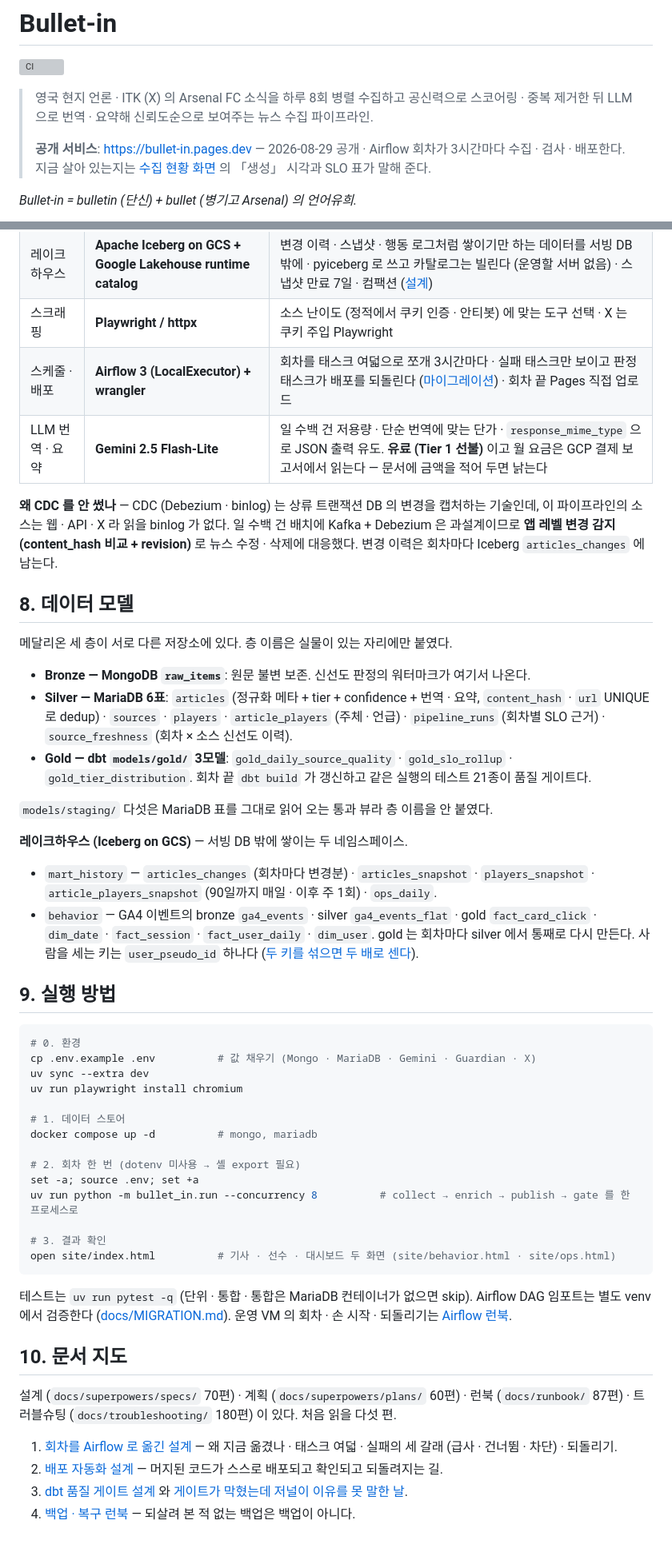
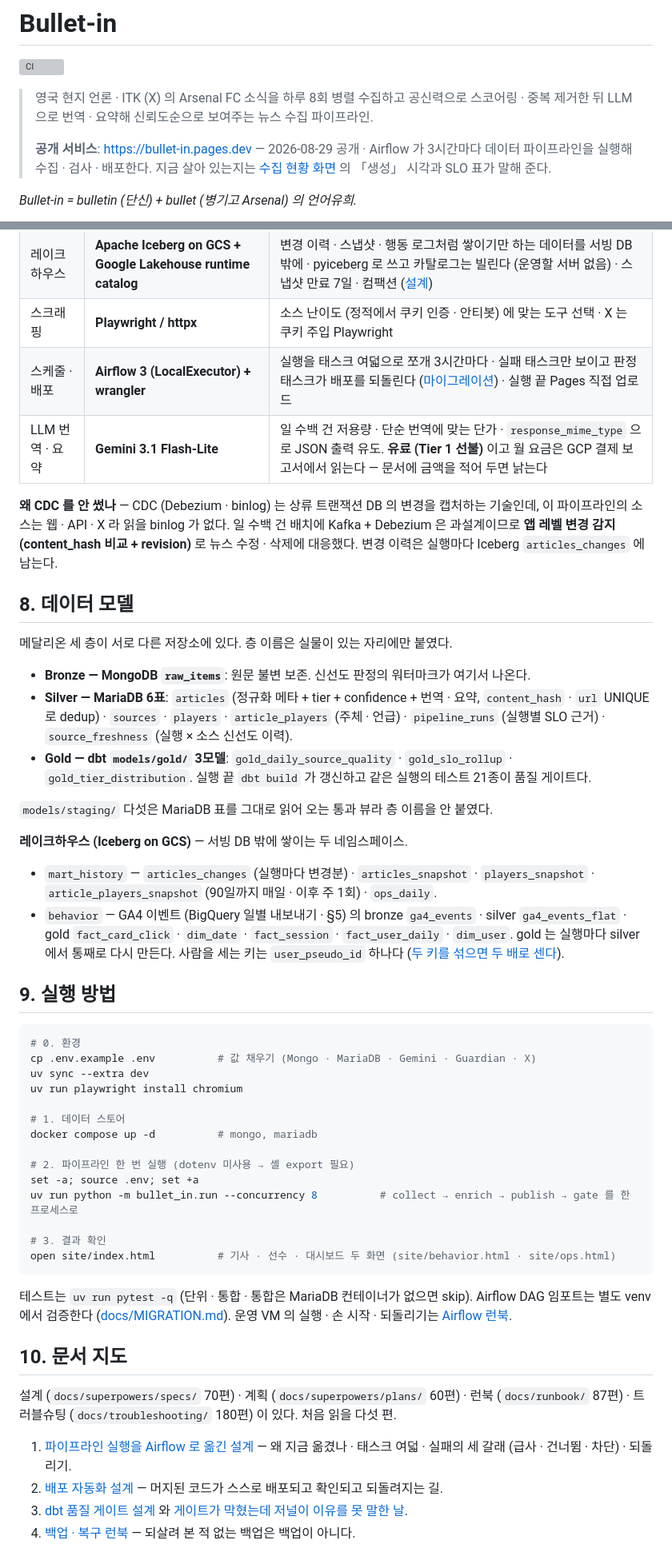
Before and after one commit to benidjor/bullet-in, a Markdown page: README.md, 2 parts joined by grey strips. Shown at 80% size. GitHub-like rendering; grey boxes are pictures that could not be loaded.

````diff
--- a/README.md
+++ b/README.md
@@ -4,7 +4,7 @@
 
 > 영국 현지 언론 · ITK (X) 의 Arsenal FC 소식을 하루 8회 병렬 수집하고 공신력으로 스코어링 · 중복 제거한 뒤 LLM 으로 번역 · 요약해 신뢰도순으로 보여주는 뉴스 수집 파이프라인.
 >
-> **공개 서비스**: https://bullet-in.pages.dev — 2026-08-29 공개 · Airflow 회차가 3시간마다 수집 · 검사 · 배포한다. 지금 살아 있는지는 [수집 현황 화면](https://bullet-in.pages.dev/ops.html) 의 「생성」 시각과 SLO 표가 말해 준다.
+> **공개 서비스**: https://bullet-in.pages.dev — 2026-08-29 공개 · Airflow 가 3시간마다 데이터 파이프라인을 실행해 수집 · 검사 · 배포한다. 지금 살아 있는지는 [수집 현황 화면](https://bullet-in.pages.dev/ops.html) 의 「생성」 시각과 SLO 표가 말해 준다.
 
 *Bullet-in = bulletin (단신) + bullet (병기고 Arsenal) 의 언어유희.*
 
@@ -131,25 +153,25 @@ systemd 는 회차 밖의 부수 작업만 맡는다 — 선수 워치리스트
 | 품질 · 분석 | **dbt + DuckDB** | dbt test 가 「이상 점검」 과 정면 일치 · DuckDB 가 MariaDB 를 attach 해 별도 인프라 없이 |
 | 레이크하우스 | **Apache Iceberg on GCS + Google Lakehouse runtime catalog** | 변경 이력 · 스냅샷 · 행동 로그처럼 쌓이기만 하는 데이터를 서빙 DB 밖에 · pyiceberg 로 쓰고 카탈로그는 빌린다 (운영할 서버 없음) · 스냅샷 만료 7일 · 컴팩션 ([설계](docs/superpowers/specs/2026-09-02-history-lakehouse-design.md)) |
 | 스크래핑 | **Playwright / httpx** | 소스 난이도 (정적에서 쿠키 인증 · 안티봇) 에 맞는 도구 선택 · X 는 쿠키 주입 Playwright |
-| 스케줄 · 배포 | **Airflow 3 (LocalExecutor) + wrangler** | 회차를 태스크 여덟으로 쪼개 3시간마다 · 실패 태스크만 보이고 판정 태스크가 배포를 되돌린다 ([마이그레이션](docs/superpowers/specs/2026-09-04-airflow-migration-design.md)) · 회차 끝 Pages 직접 업로드 |
-| LLM 번역 · 요약 | **Gemini 2.5 Flash-Lite** | 일 수백 건 저용량 · 단순 번역에 맞는 단가 · `response_mime_type` 으로 JSON 출력 유도. **유료 (Tier 1 선불)** 이고 월 요금은 GCP 결제 보고서에서 읽는다 — 문서에 금액을 적어 두면 낡는다 |
+| 스케줄 · 배포 | **Airflow 3 (LocalExecutor) + wrangler** | 실행을 태스크 여덟으로 쪼개 3시간마다 · 실패 태스크만 보이고 판정 태스크가 배포를 되돌린다 ([마이그레이션](docs/superpowers/specs/2026-09-04-airflow-migration-design.md)) · 실행 끝 Pages 직접 업로드 |
+| LLM 번역 · 요약 | **Gemini 3.1 Flash-Lite** | 일 수백 건 저용량 · 단순 번역에 맞는 단가 · `response_mime_type` 으로 JSON 출력 유도. **유료 (Tier 1 선불)** 이고 월 요금은 GCP 결제 보고서에서 읽는다 — 문서에 금액을 적어 두면 낡는다 |
 
-**왜 CDC 를 안 썼나** — CDC (Debezium · binlog) 는 상류 트랜잭션 DB 의 변경을 캡처하는 기술인데, 이 파이프라인의 소스는 웹 · API · X 라 읽을 binlog 가 없다. 일 수백 건 배치에 Kafka + Debezium 은 과설계이므로 **앱 레벨 변경 감지 (content_hash 비교 + revision)** 로 뉴스 수정 · 삭제에 대응했다. 변경 이력은 회차마다 Iceberg `articles_changes` 에 남는다.
+**왜 CDC 를 안 썼나** — CDC (Debezium · binlog) 는 상류 트랜잭션 DB 의 변경을 캡처하는 기술인데, 이 파이프라인의 소스는 웹 · API · X 라 읽을 binlog 가 없다. 일 수백 건 배치에 Kafka + Debezium 은 과설계이므로 **앱 레벨 변경 감지 (content_hash 비교 + revision)** 로 뉴스 수정 · 삭제에 대응했다. 변경 이력은 실행마다 Iceberg `articles_changes` 에 남는다.
 
 ## 8. 데이터 모델
 
 메달리온 세 층이 서로 다른 저장소에 있다. 층 이름은 실물이 있는 자리에만 붙였다.
 
 - **Bronze — MongoDB `raw_items`**: 원문 불변 보존. 신선도 판정의 워터마크가 여기서 나온다.
-- **Silver — MariaDB 6표**: `articles` (정규화 메타 + tier + confidence + 번역 · 요약, `content_hash` · `url` UNIQUE 로 dedup) · `sources` · `players` · `article_players` (주체 · 언급) · `pipeline_runs` (회차별 SLO 근거) · `source_freshness` (회차 × 소스 신선도 이력).
-- **Gold — dbt `models/gold/` 3모델**: `gold_daily_source_quality` · `gold_slo_rollup` · `gold_tier_distribution`. 회차 끝 `dbt build` 가 갱신하고 같은 실행의 테스트 21종이 품질 게이트다.
+- **Silver — MariaDB 6표**: `articles` (정규화 메타 + tier + confidence + 번역 · 요약, `content_hash` · `url` UNIQUE 로 dedup) · `sources` · `players` · `article_players` (주체 · 언급) · `pipeline_runs` (실행별 SLO 근거) · `source_freshness` (실행 × 소스 신선도 이력).
+- **Gold — dbt `models/gold/` 3모델**: `gold_daily_source_quality` · `gold_slo_rollup` · `gold_tier_distribution`. 실행 끝 `dbt build` 가 갱신하고 같은 실행의 테스트 21종이 품질 게이트다.
 
 `models/staging/` 다섯은 MariaDB 표를 그대로 읽어 오는 통과 뷰라 층 이름을 안 붙였다.
 
 **레이크하우스 (Iceberg on GCS)** — 서빙 DB 밖에 쌓이는 두 네임스페이스.
 
-- `mart_history` — `articles_changes` (회차마다 변경분) · `articles_snapshot` · `players_snapshot` · `article_players_snapshot` (90일까지 매일 · 이후 주 1회) · `ops_daily`.
-- `behavior` — GA4 이벤트의 bronze `ga4_events` · silver `ga4_events_flat` · gold `fact_card_click` · `dim_date` · `fact_session` · `fact_user_daily` · `dim_user`. gold 는 회차마다 silver 에서 통째로 다시 만든다. 사람을 세는 키는 `user_pseudo_id` 하나다 ([두 키를 섞으면 두 배로 센다](docs/troubleshooting/2026-09-04-two-keys-double-the-visitor-count.md)).
+- `mart_history` — `articles_changes` (실행마다 변경분) · `articles_snapshot` · `players_snapshot` · `article_players_snapshot` (90일까지 매일 · 이후 주 1회) · `ops_daily`.
+- `behavior` — GA4 이벤트 (BigQuery 일별 내보내기 · §5) 의 bronze `ga4_events` · silver `ga4_events_flat` · gold `fact_card_click` · `dim_date` · `fact_session` · `fact_user_daily` · `dim_user`. gold 는 실행마다 silver 에서 통째로 다시 만든다. 사람을 세는 키는 `user_pseudo_id` 하나다 ([두 키를 섞으면 두 배로 센다](docs/troubleshooting/2026-09-04-two-keys-double-the-visitor-count.md)).
 
 ## 9. 실행 방법
 
@@ -162,7 +184,7 @@ uv run playwright install chromium
 # 1. 데이터 스토어
 docker compose up -d          # mongo, mariadb
 
-# 2. 회차 한 번 (dotenv 미사용 → 셸 export 필요)
+# 2. 파이프라인 한 번 실행 (dotenv 미사용 → 셸 export 필요)
 set -a; source .env; set +a
 uv run python -m bullet_in.run --concurrency 8          # collect → enrich → publish → gate 를 한 프로세스로
 
@@ -170,13 +192,13 @@ uv run python -m bullet_in.run --concurrency 8          # collect → enrich →
 open site/index.html          # 기사 · 선수 · 대시보드 두 화면 (site/behavior.html · site/ops.html)
 ```
 
-테스트는 `uv run pytest -q` (단위 · 통합 · 통합은 MariaDB 컨테이너가 없으면 skip). Airflow DAG 임포트는 별도 venv 에서 검증한다 ([docs/MIGRATION.md](docs/MIGRATION.md)). 운영 VM 의 회차 · 손 시작 · 되돌리기는 [Airflow 런북](docs/runbook/2026-09-04-running-the-cycle-under-airflow.md).
+테스트는 `uv run pytest -q` (단위 · 통합 · 통합은 MariaDB 컨테이너가 없으면 skip). Airflow DAG 임포트는 별도 venv 에서 검증한다 ([docs/MIGRATION.md](docs/MIGRATION.md)). 운영 VM 의 실행 · 손 시작 · 되돌리기는 [Airflow 런북](docs/runbook/2026-09-04-running-the-cycle-under-airflow.md).
 
 ## 10. 문서 지도
 
 설계 (`docs/superpowers/specs/` 70편) · 계획 (`docs/superpowers/plans/` 60편) · 런북 (`docs/runbook/` 87편) · 트러블슈팅 (`docs/troubleshooting/` 180편) 이 있다. 처음 읽을 다섯 편.
 
-1. [회차를 Airflow 로 옮긴 설계](docs/superpowers/specs/2026-09-04-airflow-migration-design.md) — 왜 지금 옮겼나 · 태스크 여덟 · 실패의 세 갈래 (급사 · 건너뜀 · 차단) · 되돌리기.
+1. [파이프라인 실행을 Airflow 로 옮긴 설계](docs/superpowers/specs/2026-09-04-airflow-migration-design.md) — 왜 지금 옮겼나 · 태스크 여덟 · 실패의 세 갈래 (급사 · 건너뜀 · 차단) · 되돌리기.
 2. [배포 자동화 설계](docs/superpowers/specs/2026-09-03-deploy-automation-design.md) — 머지된 코드가 스스로 배포되고 확인되고 되돌려지는 길.
 3. [dbt 품질 게이트 설계](docs/superpowers/specs/2026-08-31-dbt-quality-gate-design.md) 와 [게이트가 막혔는데 저널이 이유를 못 말한 날](docs/troubleshooting/2026-09-01-the-gate-blocked-and-the-journal-could-not-say-why.md).
 4. [백업 · 복구 런북](docs/runbook/2026-09-01-backup-and-restore.md) — 되살려 본 적 없는 백업은 백업이 아니다.
````
Also changed, not shown: other parts of README.md (+47 -25 lines), docs/assets/bigquery-events-tables.png (added), docs/assets/ga4-bigquery-link.png (added), docs/assets/ga4-events-table.png (added), docs/assets/ga4-realtime-card-hash-param.png (added), docs/assets/ga4-users-launch-week.png (added).
